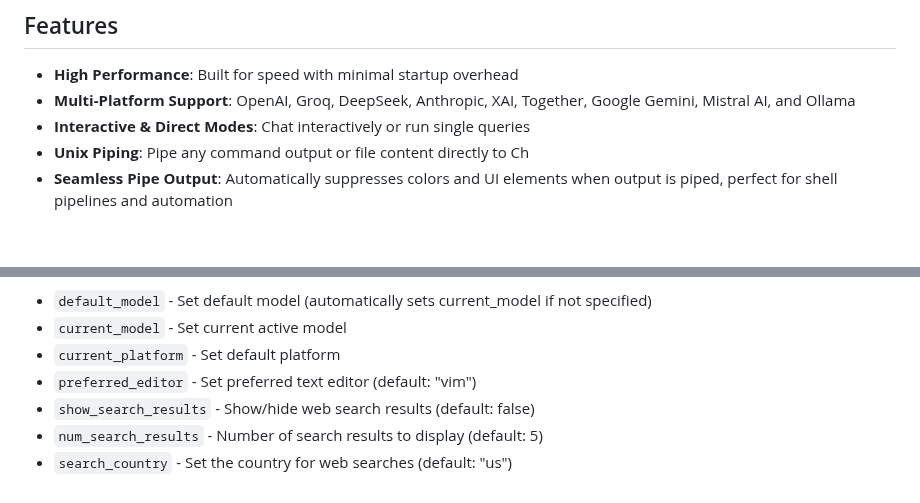
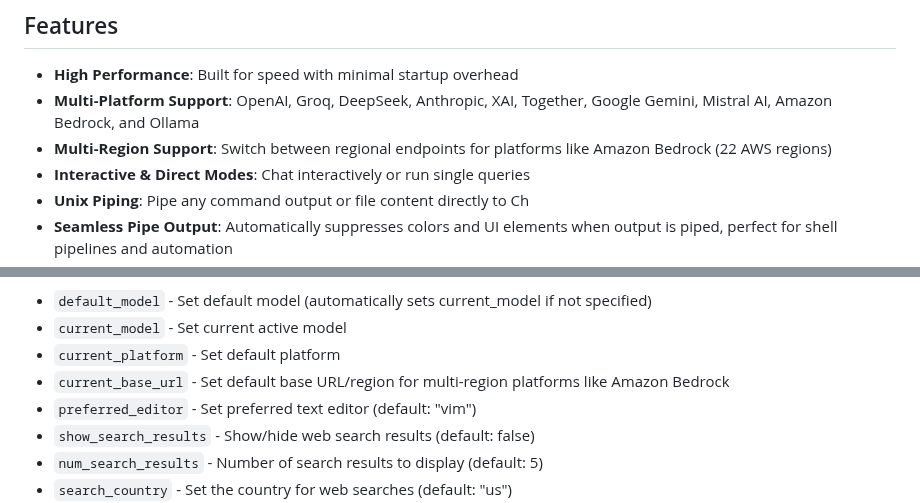
Before and after one commit to MehmetMHY/ch, a Markdown page: README.md, 2 parts joined by grey strips. Drawn GitHub-style; blank space fills up the shorter version.

```diff
--- a/README.md
+++ b/README.md
@@ -63,7 +63,8 @@ ch "What are the key features of Go programming language?"
 ## Features
 
 - **High Performance**: Built for speed with minimal startup overhead
-- **Multi-Platform Support**: OpenAI, Groq, DeepSeek, Anthropic, XAI, Together, Google Gemini, Mistral AI, and Ollama
+- **Multi-Platform Support**: OpenAI, Groq, DeepSeek, Anthropic, XAI, Together, Google Gemini, Mistral AI, Amazon Bedrock, and Ollama
+- **Multi-Region Support**: Switch between regional endpoints for platforms like Amazon Bedrock (22 AWS regions)
 - **Interactive & Direct Modes**: Chat interactively or run single queries
 - **Unix Piping**: Pipe any command output or file content directly to Ch
 - **Seamless Pipe Output**: Automatically suppresses colors and UI elements when output is piped, perfect for shell pipelines and automation
@@ -204,6 +207,7 @@ For persistent configuration, create `~/.ch/config.json` to override default set
 - `default_model` - Set default model (automatically sets current_model if not specified)
 - `current_model` - Set current active model
 - `current_platform` - Set default platform
+- `current_base_url` - Set default base URL/region for multi-region platforms like Amazon Bedrock
 - `preferred_editor` - Set preferred text editor (default: "vim")
 - `show_search_results` - Show/hide web search results (default: false)
 - `num_search_results` - Number of search results to display (default: 5)
```
Also changed, not shown: other parts of README.md (+37 -22 lines).
